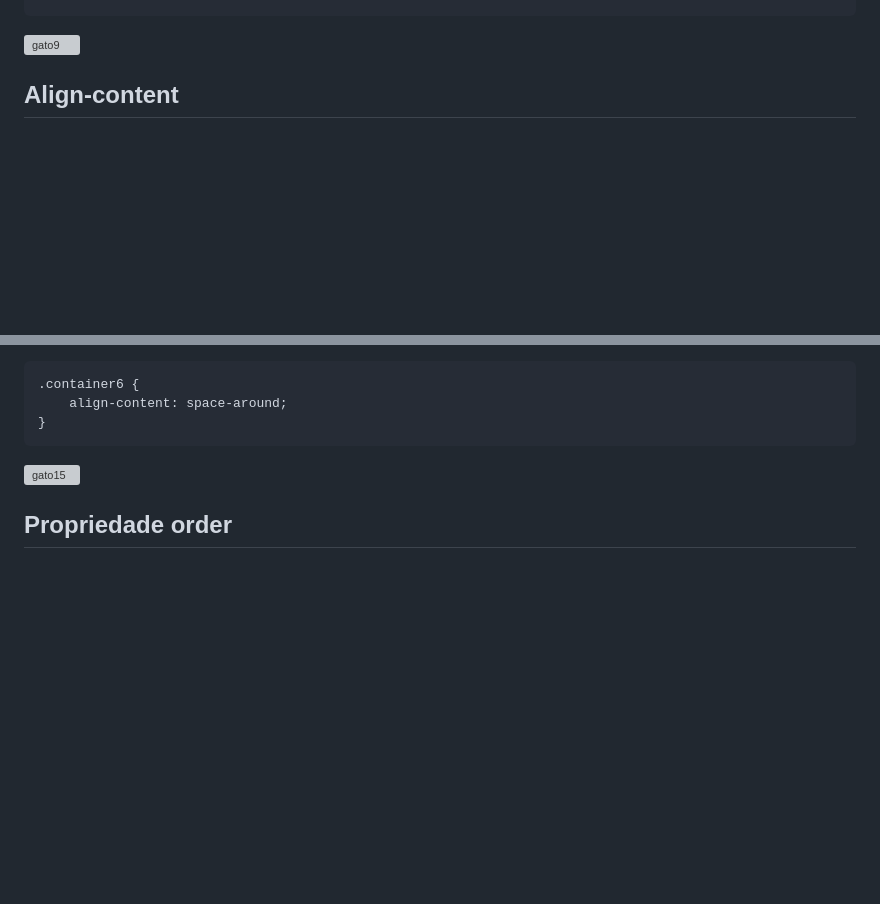
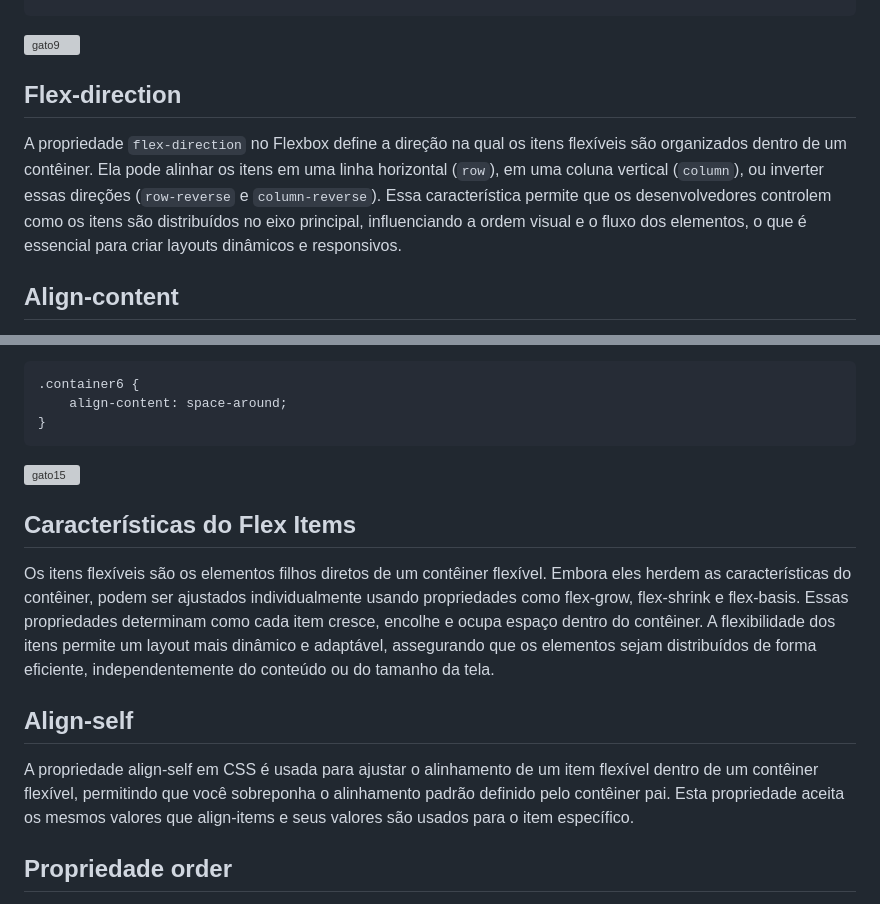
Before and after one commit to claraAgMd/POC-1-FLEXBOX, a Markdown page: README.md, 2 parts joined by grey strips. Drawn GitHub-style; blank space fills up the shorter version; grey boxes are pictures that could not be loaded.

```diff
--- a/README.md
+++ b/README.md
@@ -127,6 +127,19 @@ Define o alinhamento dos itens ao longo do eixo vertical. Isso permite distribui
 
 ![gato9](https://github.com/user-attachments/assets/1376d3b0-7fbe-4d08-858c-3c1b29d81bb5)
 
+
+
+
+
+## Flex-direction
+
+A propriedade `flex-direction` no Flexbox define a direção na qual os itens flexíveis são organizados dentro de um contêiner. Ela pode alinhar os itens em uma linha horizontal (`row`), em uma coluna vertical (`column`), ou inverter essas direções (`row-reverse` e `column-reverse`). Essa característica permite que os desenvolvedores controlem como os itens são distribuídos no eixo principal, influenciando a ordem visual e o fluxo dos elementos, o que é essencial para criar layouts dinâmicos e responsivos.
+
+
+
+
+
+
 ## Align-content
 
 A propriedade `align-content` é usada para alinhar linhas de itens dentro de um contêiner flexível. Mas, ela só funciona quando há várias linhas de itens. Isso acontece quando os itens "quebram" e vão para a linha de baixo. A propriedade `align-content` ajuda a decidir como essas linhas devem ser organizadas dentro do container. Você pode empurrá-las para cima, para baixo, colocá-las no meio, espalhá-las.
@@ -187,6 +200,16 @@ A propriedade `align-content` é usada para alinhar linhas de itens dentro de um
 
 ![gato15](https://github.com/user-attachments/assets/c69ff4bb-4364-4b1e-99b7-7daff4d6535f)
 
+
+## Características do Flex Items
+Os itens flexíveis são os elementos filhos diretos de um contêiner flexível. Embora eles herdem as características do contêiner, podem ser ajustados individualmente usando propriedades como flex-grow, flex-shrink e flex-basis. Essas propriedades determinam como cada item cresce, encolhe e ocupa espaço dentro do contêiner. A flexibilidade dos itens permite um layout mais dinâmico e adaptável, assegurando que os elementos sejam distribuídos de forma eficiente, independentemente do conteúdo ou do tamanho da tela.</p>
+
+## Align-self
+A propriedade align-self em CSS é usada para ajustar o alinhamento de um item flexível dentro de um contêiner flexível, permitindo que você sobreponha o alinhamento padrão definido pelo contêiner pai. Esta propriedade aceita os mesmos valores que align-items e seus valores são usados para o item específico. </p>
+
+
+
+
 ## Propriedade order
 A propriedade `order` define a ordem em que os itens aparecem dentro do contêiner, não importando a ordem em que foram escritos no código. Isso é útil quando você quer reorganizar os itens de uma forma específica, como colocar algumas imagens em ordens diferentes sem alterar o HTML.
 
```
